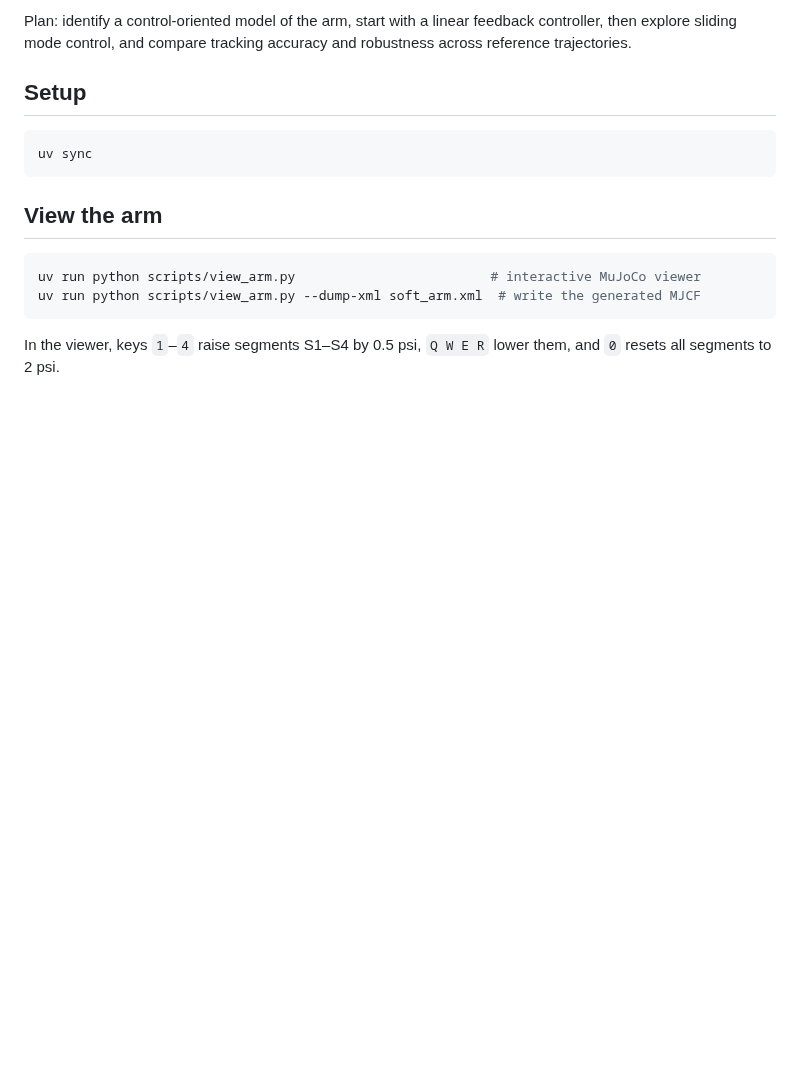
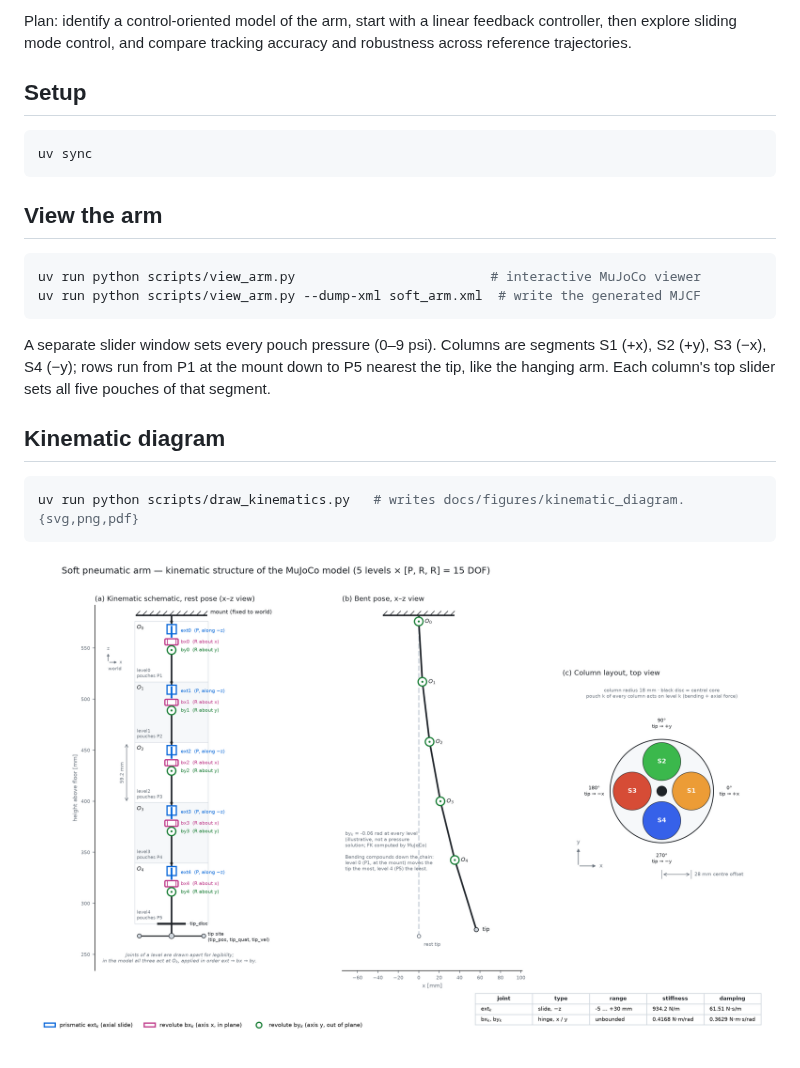
Before and after one commit to ibraheem-111/soft-pneumatic-arm-control, a Markdown page: README.md, the part around the change. Rendered like a GitHub page; pictures changed too: docs/figures/kinematic_diagram.png (added); blank space fills up the shorter version.

````diff
--- a/README.md
+++ b/README.md
@@ -22,5 +22,15 @@ uv run python scripts/view_arm.py                         # interactive MuJoCo v
 uv run python scripts/view_arm.py --dump-xml soft_arm.xml  # write the generated MJCF
 ```
 
-In the viewer, keys `1`–`4` raise segments S1–S4 by 0.5 psi, `Q W E R` lower
-them, and `0` resets all segments to 2 psi.
+A separate slider window sets every pouch pressure (0–9 psi). Columns are
+segments S1 (+x), S2 (+y), S3 (−x), S4 (−y); rows run from P1 at the mount down
+to P5 nearest the tip, like the hanging arm. Each column's top slider sets all
+five pouches of that segment.
+
+## Kinematic diagram
+
+```bash
+uv run python scripts/draw_kinematics.py   # writes docs/figures/kinematic_diagram.{svg,png,pdf}
+```
+
+![Kinematic diagram](docs/figures/kinematic_diagram.png)
````
Also changed, not shown: 4 other files.
